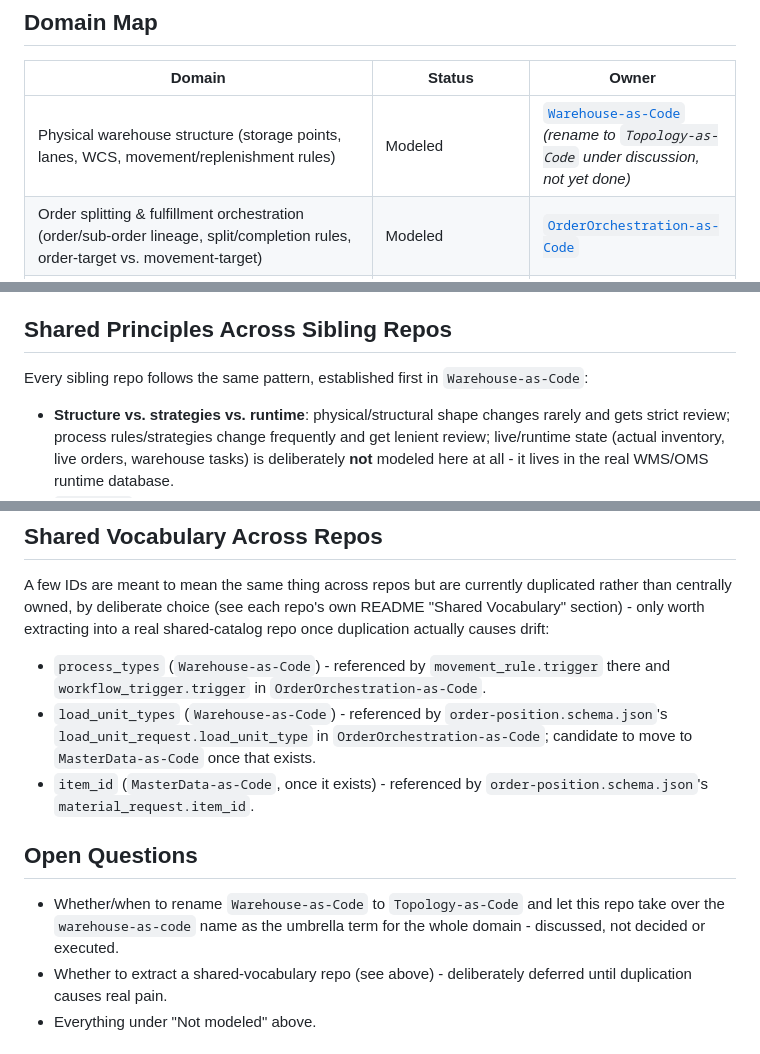
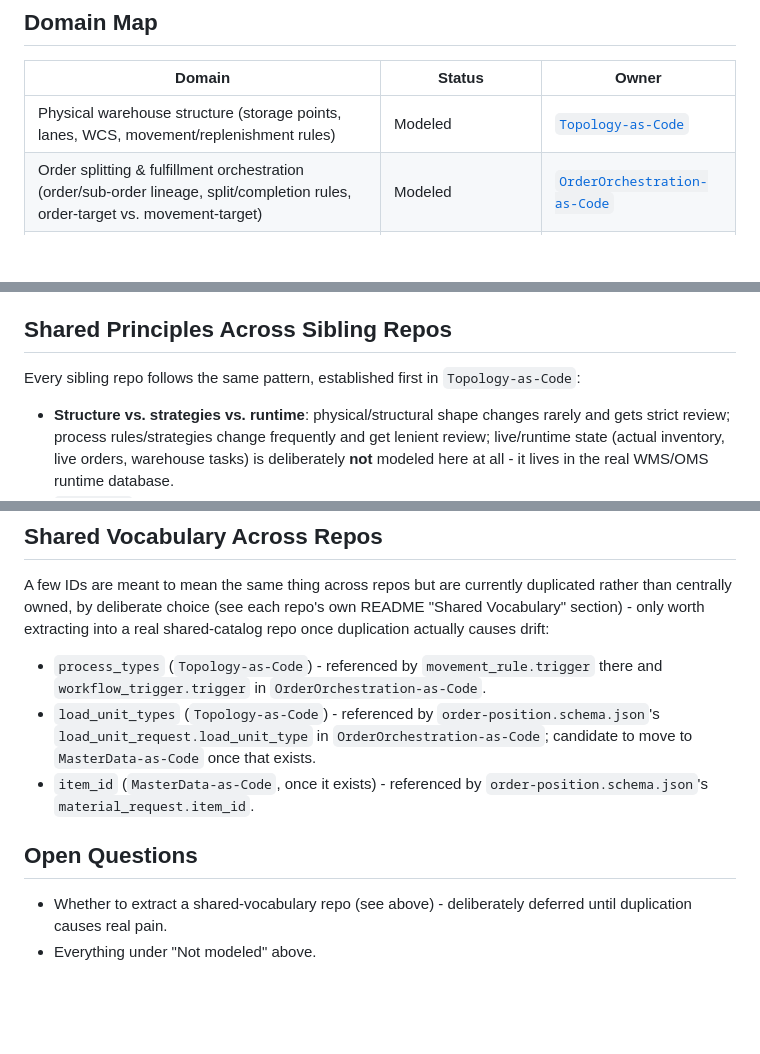
Before and after one commit to rhinos07/Warehouse-as-Code, a Markdown page: README.md, 3 parts joined by grey strips. Drawn GitHub-style; blank space fills up the shorter version.

Commit message:
renaming

```diff
--- a/README.md
+++ b/README.md
@@ -25,7 +25,7 @@ one that doesn't exist yet), so it gets its own home here.
 
 | Domain | Status | Owner |
 |---|---|---|
-| Physical warehouse structure (storage points, lanes, WCS, movement/replenishment rules) | Modeled | [`Warehouse-as-Code`](https://github.com/rhinos07/Warehouse-as-Code) *(rename to `Topology-as-Code` under discussion, not yet done)* |
+| Physical warehouse structure (storage points, lanes, WCS, movement/replenishment rules) | Modeled | [`Topology-as-Code`](https://github.com/rhinos07/Topology-as-Code) |
 | Order splitting & fulfillment orchestration (order/sub-order lineage, split/completion rules, order-target vs. movement-target) | Modeled | [`OrderOrchestration-as-Code`](https://github.com/rhinos07/OrderOrchestration-as-Code) |
 | Item/article master data (item master, packaging/UOM hierarchy, sourcing & lifecycle) | Referenced, not yet built | `MasterData-as-Code` (planned, doesn't exist yet) |
 | Inventory / stock (on-hand, reservations, allocation state) | Not modeled | - |
@@ -42,7 +42,7 @@ not structure.
 ## Shared Principles Across Sibling Repos
 
 Every sibling repo follows the same pattern, established first in
-`Warehouse-as-Code`:
+`Topology-as-Code`:
 
 - **Structure vs. strategies vs. runtime**: physical/structural shape
   changes rarely and gets strict review; process rules/strategies
@@ -65,10 +65,10 @@ currently duplicated rather than centrally owned, by deliberate choice
 extracting into a real shared-catalog repo once duplication actually
 causes drift:
 
-- `process_types` (`Warehouse-as-Code`) - referenced by
+- `process_types` (`Topology-as-Code`) - referenced by
   `movement_rule.trigger` there and `workflow_trigger.trigger` in
   `OrderOrchestration-as-Code`.
-- `load_unit_types` (`Warehouse-as-Code`) - referenced by
+- `load_unit_types` (`Topology-as-Code`) - referenced by
   `order-position.schema.json`'s `load_unit_request.load_unit_type` in
   `OrderOrchestration-as-Code`; candidate to move to `MasterData-as-Code`
   once that exists.
@@ -77,9 +77,6 @@ causes drift:
 
 ## Open Questions
 
-- Whether/when to rename `Warehouse-as-Code` to `Topology-as-Code` and
-  let this repo take over the `warehouse-as-code` name as the umbrella
-  term for the whole domain - discussed, not decided or executed.
 - Whether to extract a shared-vocabulary repo (see above) - deliberately
   deferred until duplication causes real pain.
 - Everything under "Not modeled" above.
```
